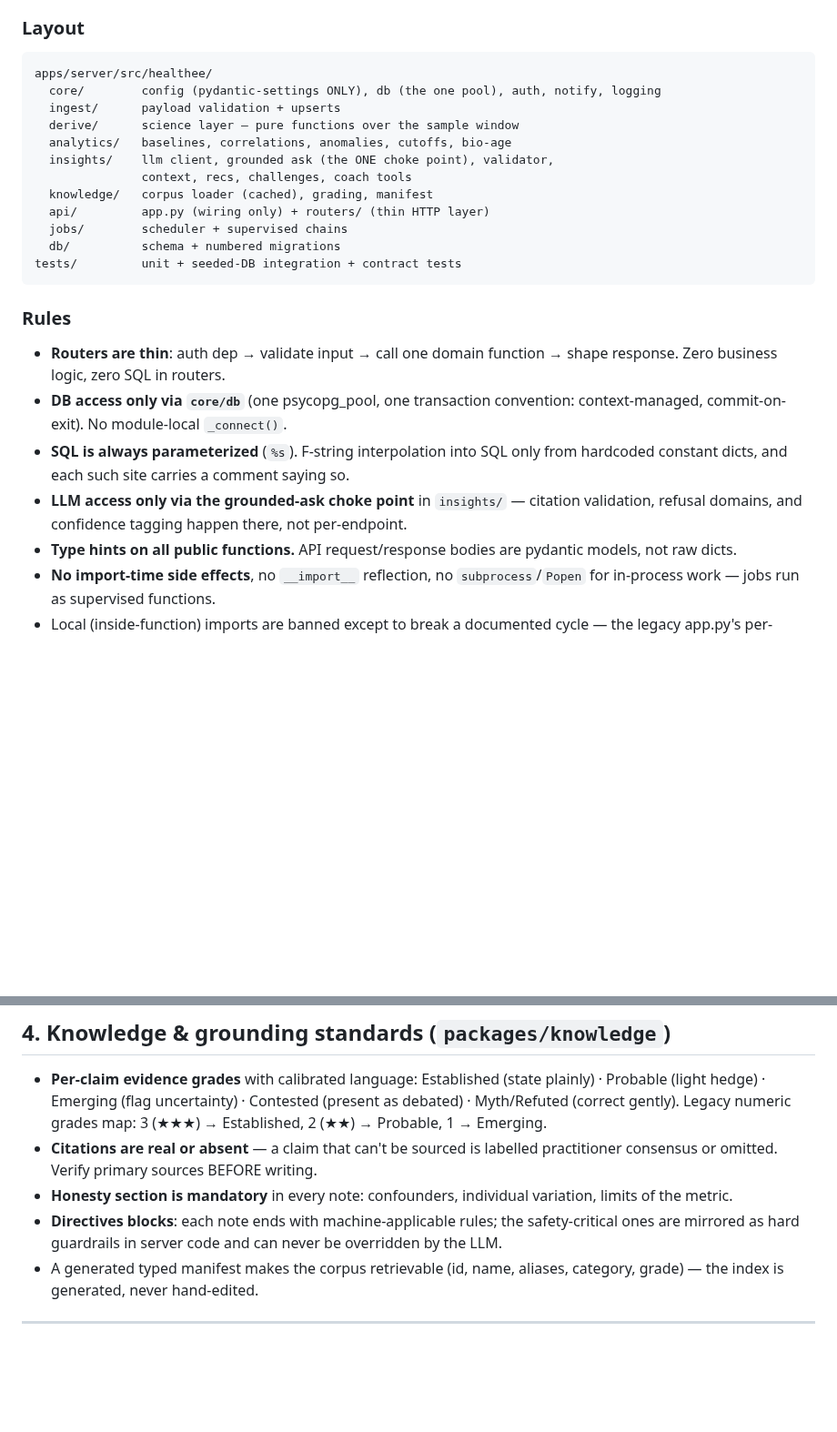
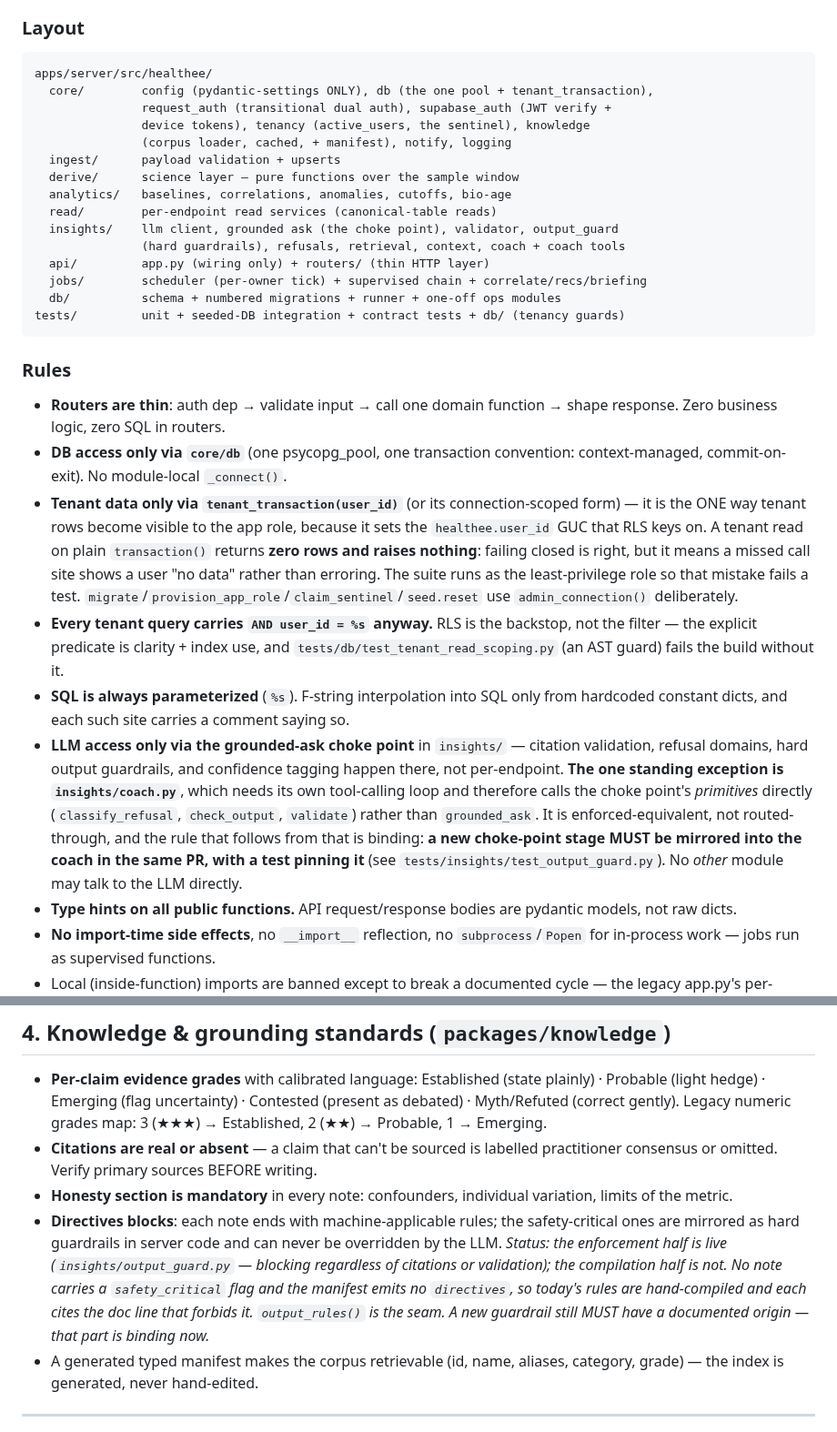
Before and after one commit to Anshuman115/healthee, a Markdown page: docs/ENGINEERING_STANDARDS.md, 2 parts joined by grey strips. Shown at 91% size. GitHub-like rendering; blank space fills up the shorter version.

Commit message:
docs(standards): fix the server layout and name the choke point's one exception
§2's layout diagram described a tree that no longer exists — verified with ls:
- `core/auth` was deleted in 6.4b; core/ now holds request_auth, supabase_auth
  and tenancy, none of which were listed.
- `knowledge/` is listed as a package but does not exist (it is core/knowledge.py).
- `insights/` listed `recs` and `challenges`: recs lives in jobs/, challenges
  does not exist. output_guard, refusals and retrieval were unlisted.
- `read/` was missing entirely.

§2 Rules: "LLM access only via the grounded-ask choke point" reads as an absolute
that insights/coach.py does not satisfy — it drives its own tool loop and calls
the primitives directly. Rather than weaken the rule, named the single standing
exception and made the obligation it creates binding: a new choke-point stage
must be mirrored into the coach in the same PR, with a test pinning it. That is
the discipline the output guardrail already had to follow.

Added the two tenancy rules the code enforces but the standards never stated:
tenant data only via tenant_transaction (a tenant read on plain transaction()
silently returns nothing), and every tenant query carries its user_id predicate
anyway because RLS is the backstop, not the filter.

§4: qualified the directives claim the same way as INTELLIGENCE §2 — the
enforcement is live, the compilation from note directives is not.

````diff
--- a/docs/ENGINEERING_STANDARDS.md
+++ b/docs/ENGINEERING_STANDARDS.md
@@ -133,17 +133,20 @@ review exactly like a failing test.
 ### Layout
 ```
 apps/server/src/healthee/
-  core/        config (pydantic-settings ONLY), db (the one pool), auth, notify, logging
+  core/        config (pydantic-settings ONLY), db (the one pool + tenant_transaction),
+               request_auth (transitional dual auth), supabase_auth (JWT verify +
+               device tokens), tenancy (active_users, the sentinel), knowledge
+               (corpus loader, cached, + manifest), notify, logging
   ingest/      payload validation + upserts
   derive/      science layer — pure functions over the sample window
   analytics/   baselines, correlations, anomalies, cutoffs, bio-age
-  insights/    llm client, grounded ask (the ONE choke point), validator,
-               context, recs, challenges, coach tools
-  knowledge/   corpus loader (cached), grading, manifest
+  read/        per-endpoint read services (canonical-table reads)
+  insights/    llm client, grounded ask (the choke point), validator, output_guard
+               (hard guardrails), refusals, retrieval, context, coach + coach tools
   api/         app.py (wiring only) + routers/ (thin HTTP layer)
-  jobs/        scheduler + supervised chains
-  db/          schema + numbered migrations
-tests/         unit + seeded-DB integration + contract tests
+  jobs/        scheduler (per-owner tick) + supervised chain + correlate/recs/briefing
+  db/          schema + numbered migrations + runner + one-off ops modules
+tests/         unit + seeded-DB integration + contract tests + db/ (tenancy guards)
 ```
 
 ### Rules
@@ -151,11 +154,29 @@ tests/         unit + seeded-DB integration + contract tests
   shape response. Zero business logic, zero SQL in routers.
 - **DB access only via `core/db`** (one psycopg_pool, one transaction
   convention: context-managed, commit-on-exit). No module-local `_connect()`.
+- **Tenant data only via `tenant_transaction(user_id)`** (or its connection-scoped
+  form) — it is the ONE way tenant rows become visible to the app role, because it
+  sets the `healthee.user_id` GUC that RLS keys on. A tenant read on plain
+  `transaction()` returns **zero rows and raises nothing**: failing closed is right,
+  but it means a missed call site shows a user "no data" rather than erroring. The
+  suite runs as the least-privilege role so that mistake fails a test.
+  `migrate`/`provision_app_role`/`claim_sentinel`/`seed.reset` use
+  `admin_connection()` deliberately.
+- **Every tenant query carries `AND user_id = %s` anyway.** RLS is the backstop,
+  not the filter — the explicit predicate is clarity + index use, and
+  `tests/db/test_tenant_read_scoping.py` (an AST guard) fails the build without it.
 - **SQL is always parameterized** (`%s`). F-string interpolation into SQL only
   from hardcoded constant dicts, and each such site carries a comment saying so.
 - **LLM access only via the grounded-ask choke point** in `insights/` —
-  citation validation, refusal domains, and confidence tagging happen there,
-  not per-endpoint.
+  citation validation, refusal domains, hard output guardrails, and confidence
+  tagging happen there, not per-endpoint. **The one standing exception is
+  `insights/coach.py`**, which needs its own tool-calling loop and therefore
+  calls the choke point's *primitives* directly (`classify_refusal`,
+  `check_output`, `validate`) rather than `grounded_ask`. It is
+  enforced-equivalent, not routed-through, and the rule that follows from that is
+  binding: **a new choke-point stage MUST be mirrored into the coach in the same
+  PR, with a test pinning it** (see `tests/insights/test_output_guard.py`).
+  No *other* module may talk to the LLM directly.
 - **Type hints on all public functions.** API request/response bodies are
   pydantic models, not raw dicts.
 - **No import-time side effects**, no `__import__` reflection, no
@@ -228,7 +249,12 @@ test/          parser goldens + analytics parity + widget smoke tests
   variation, limits of the metric.
 - **Directives blocks**: each note ends with machine-applicable rules; the
   safety-critical ones are mirrored as hard guardrails in server code and can
-  never be overridden by the LLM.
+  never be overridden by the LLM. *Status: the enforcement half is live
+  (`insights/output_guard.py` — blocking regardless of citations or validation);
+  the compilation half is not. No note carries a `safety_critical` flag and the
+  manifest emits no `directives`, so today's rules are hand-compiled and each
+  cites the doc line that forbids it. `output_rules()` is the seam. A new
+  guardrail still MUST have a documented origin — that part is binding now.*
 - A generated typed manifest makes the corpus retrievable (id, name, aliases,
   category, grade) — the index is generated, never hand-edited.
 
````
